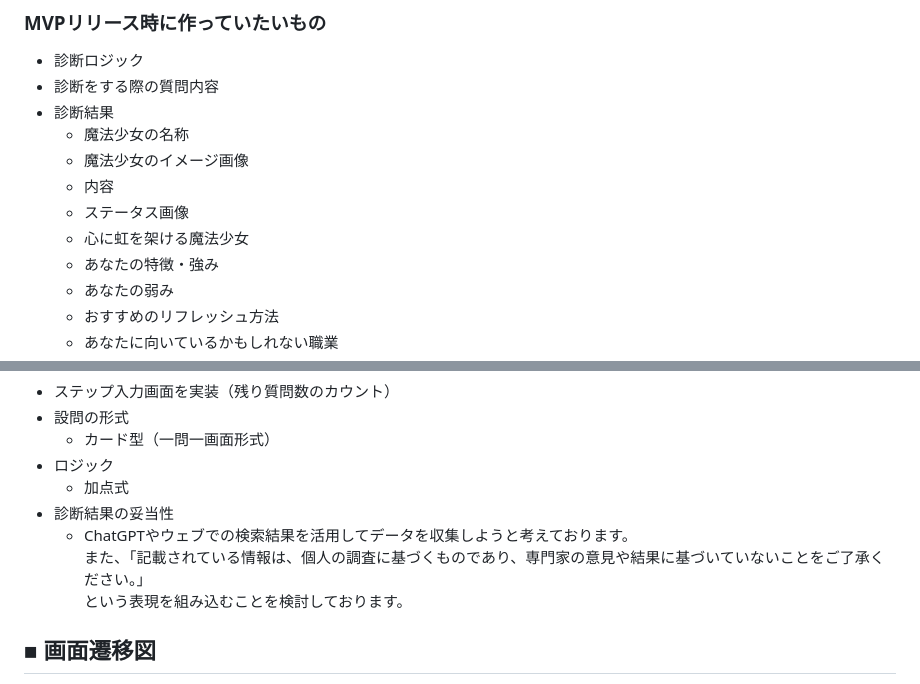
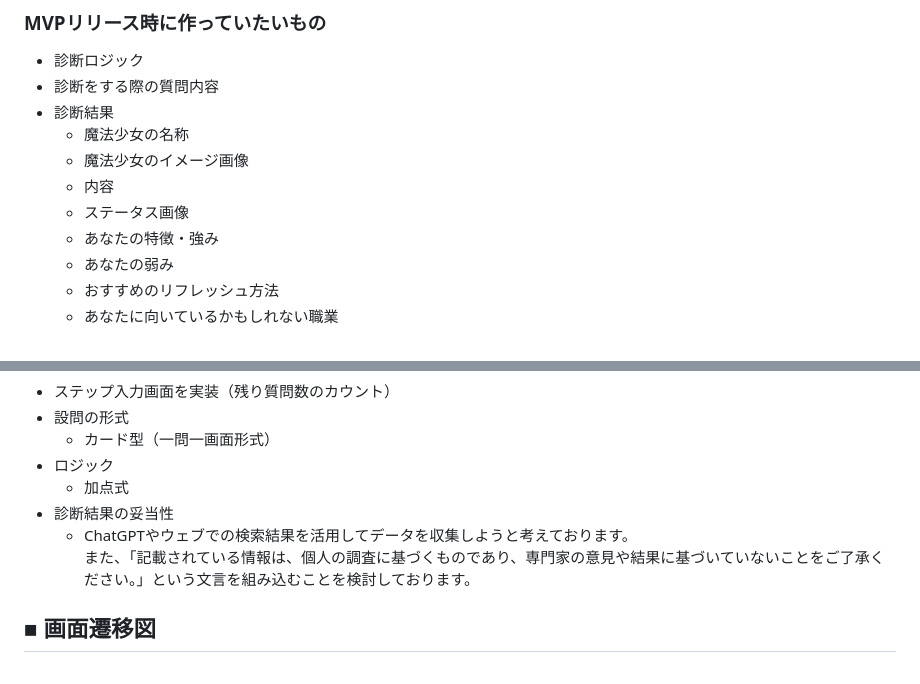
Before and after one commit to tsumu-github/isekaijob, a Markdown page: README.md, 2 parts joined by grey strips. Rendered like a GitHub page.

Commit message:
90:README.mdを更新

```diff
--- a/README.md
+++ b/README.md
@@ -51,7 +52,6 @@ Xを使用
   - 魔法少女のイメージ画像
   - 内容
   - ステータス画像
-  - 心に虹を架ける魔法少女
   - あなたの特徴・強み
   - あなたの弱み
   - おすすめのリフレッシュ方法
@@ -76,8 +76,7 @@ Xを使用
   - 加点式
 - 診断結果の妥当性
   - ChatGPTやウェブでの検索結果を活用してデータを収集しようと考えております。
-また、「記載されている情報は、個人の調査に基づくものであり、専門家の意見や結果に基づいていないことをご了承ください。」
-という表現を組み込むことを検討しております。
+また、「記載されている情報は、個人の調査に基づくものであり、専門家の意見や結果に基づいていないことをご了承ください。」という文言を組み込むことを検討しております。
 
 ## ■ 画面遷移図
 https://www.figma.com/file/TYm2X0G9XRDpBqZjH4A86S/%E7%94%BB%E9%9D%A2%E9%81%B7%E7%A7%BB%E5%9B%B3?type=design&node-id=0%3A1&mode=design&t=zFrcUpQcwWxZ6tpO-1
```
Also changed, not shown: other parts of README.md (+2 -1 lines).
